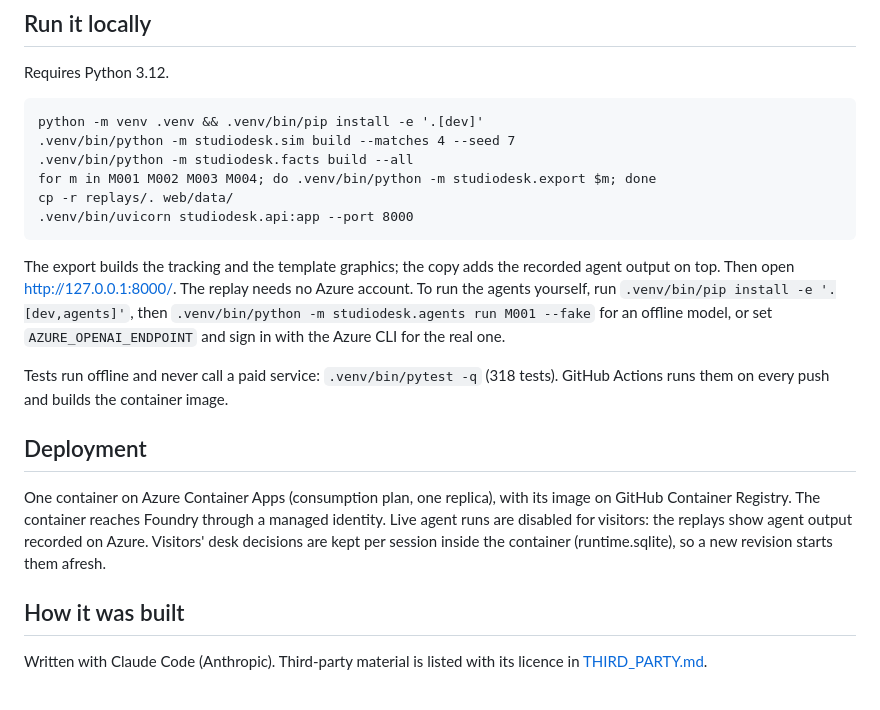
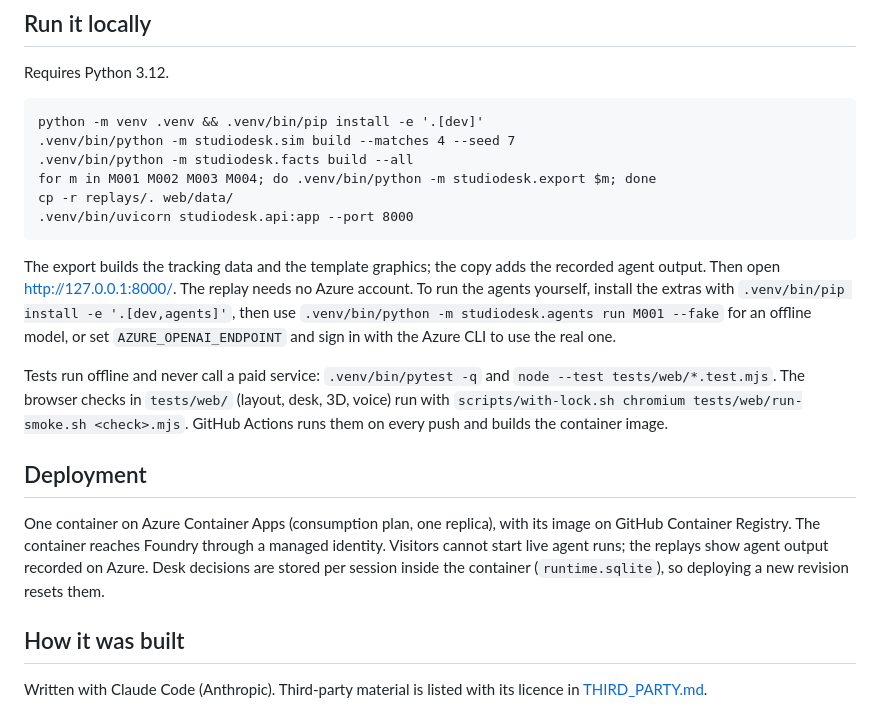
Before and after one commit to Guepe99/studio-desk, a Markdown page: README.md, the part around one of its changes. GitHub-like rendering.

````diff
--- a/README.md
+++ b/README.md
@@ -52,13 +56,13 @@ cp -r replays/. web/data/
 .venv/bin/uvicorn studiodesk.api:app --port 8000
 ```
 
-The export builds the tracking and the template graphics; the copy adds the recorded agent output on top. Then open http://127.0.0.1:8000/. The replay needs no Azure account. To run the agents yourself, run `.venv/bin/pip install -e '.[dev,agents]'`, then `.venv/bin/python -m studiodesk.agents run M001 --fake` for an offline model, or set `AZURE_OPENAI_ENDPOINT` and sign in with the Azure CLI for the real one.
+The export builds the tracking data and the template graphics; the copy adds the recorded agent output. Then open http://127.0.0.1:8000/. The replay needs no Azure account. To run the agents yourself, install the extras with `.venv/bin/pip install -e '.[dev,agents]'`, then use `.venv/bin/python -m studiodesk.agents run M001 --fake` for an offline model, or set `AZURE_OPENAI_ENDPOINT` and sign in with the Azure CLI to use the real one.
 
-Tests run offline and never call a paid service: `.venv/bin/pytest -q` (318 tests). GitHub Actions runs them on every push and builds the container image.
+Tests run offline and never call a paid service: `.venv/bin/pytest -q` and `node --test tests/web/*.test.mjs`. The browser checks in `tests/web/` (layout, desk, 3D, voice) run with `scripts/with-lock.sh chromium tests/web/run-smoke.sh <check>.mjs`. GitHub Actions runs them on every push and builds the container image.
 
 ## Deployment
 
-One container on Azure Container Apps (consumption plan, one replica), with its image on GitHub Container Registry. The container reaches Foundry through a managed identity. Live agent runs are disabled for visitors: the replays show agent output recorded on Azure. Visitors' desk decisions are kept per session inside the container (runtime.sqlite), so a new revision starts them afresh.
+One container on Azure Container Apps (consumption plan, one replica), with its image on GitHub Container Registry. The container reaches Foundry through a managed identity. Visitors cannot start live agent runs; the replays show agent output recorded on Azure. Desk decisions are stored per session inside the container (`runtime.sqlite`), so deploying a new revision resets them.
 
 ## How it was built
 
````
Also changed, not shown: other parts of README.md (+20 -16 lines).
